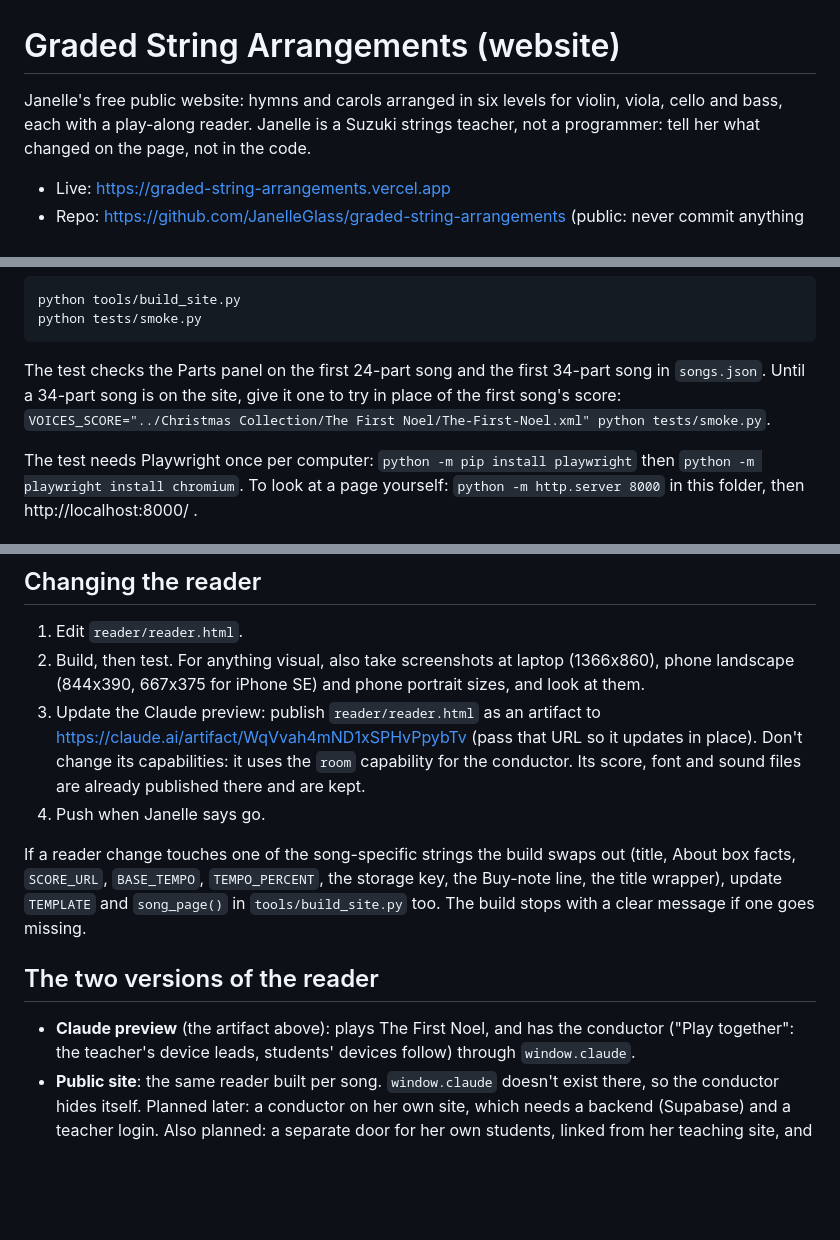
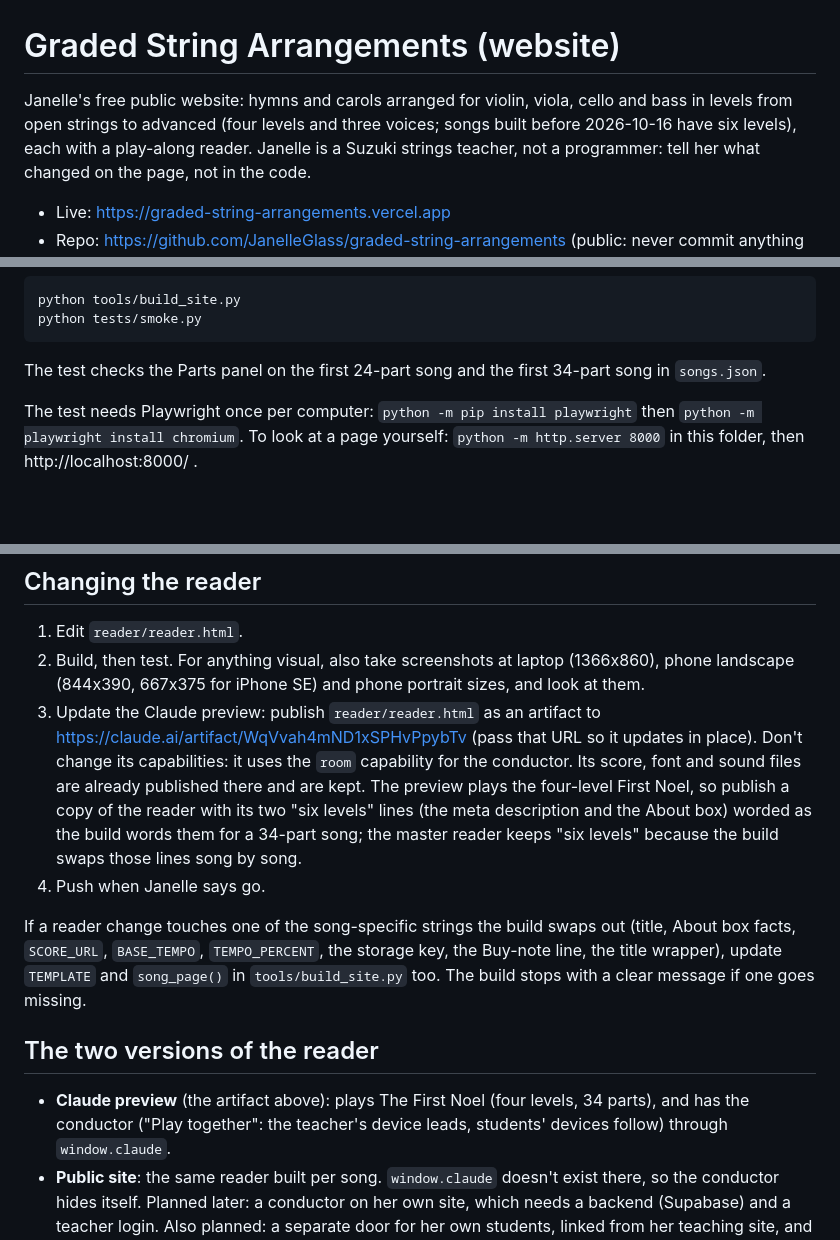
Before and after one commit to JanelleGlass/graded-string-arrangements, a Markdown page: CLAUDE.md, 3 parts joined by grey strips. Drawn GitHub-style; blank space fills up the shorter version.

Commit message:
Notes: four-level First Noel on the site and in the Claude preview
The site description mentions levels and voices; the test note no longer asks for a
stand-in 34-part score; the preview steps say to keep its four-level About wording.

Co-Authored-By: Claude Opus 5.5 <noreply@anthropic.com>

```diff
--- a/CLAUDE.md
+++ b/CLAUDE.md
@@ -1,7 +1,8 @@
 # Graded String Arrangements (website)
 
-Janelle's free public website: hymns and carols arranged in six levels for violin, viola,
-cello and bass, each with a play-along reader. Janelle is a Suzuki strings teacher, not a
+Janelle's free public website: hymns and carols arranged for violin, viola, cello and bass in
+levels from open strings to advanced (four levels and three voices; songs built before 2026-10-16
+have six levels), each with a play-along reader. Janelle is a Suzuki strings teacher, not a
 programmer: tell her what changed on the page, not in the code.
 
 - Live: https://graded-string-arrangements.vercel.app
@@ -35,9 +36,7 @@ Commands (on Janelle's Windows PC use `python`; elsewhere `python3`):
     python tools/build_site.py
     python tests/smoke.py
 
-The test checks the Parts panel on the first 24-part song and the first 34-part song in `songs.json`. Until a
-34-part song is on the site, give it one to try in place of the first song's score:
-`VOICES_SCORE="../Christmas Collection/The First Noel/The-First-Noel.xml" python tests/smoke.py`.
+The test checks the Parts panel on the first 24-part song and the first 34-part song in `songs.json`.
 
 The test needs Playwright once per computer: `python -m pip install playwright` then
 `python -m playwright install chromium`. To look at a page yourself: `python -m http.server 8000`
@@ -68,7 +67,10 @@ Only after Janelle has checked the finished arrangement in the Music Arrangement
 3. Update the Claude preview: publish `reader/reader.html` as an artifact to
    https://claude.ai/artifact/WqVvah4mND1xSPHvPpybTv (pass that URL so it updates in place).
    Don't change its capabilities: it uses the `room` capability for the conductor. Its score,
-   font and sound files are already published there and are kept.
+   font and sound files are already published there and are kept. The preview plays the
+   four-level First Noel, so publish a copy of the reader with its two "six levels" lines (the
+   meta description and the About box) worded as the build words them for a 34-part song; the
+   master reader keeps "six levels" because the build swaps those lines song by song.
 4. Push when Janelle says go.
 
 If a reader change touches one of the song-specific strings the build swaps out (title, About box
@@ -78,7 +80,7 @@ one goes missing.
 
 ## The two versions of the reader
 
-- **Claude preview** (the artifact above): plays The First Noel, and has the conductor ("Play
+- **Claude preview** (the artifact above): plays The First Noel (four levels, 34 parts), and has the conductor ("Play
   together": the teacher's device leads, students' devices follow) through `window.claude`.
 - **Public site**: the same reader built per song. `window.claude` doesn't exist there, so the
   conductor hides itself. Planned later: a conductor on her own site, which needs a backend
```
